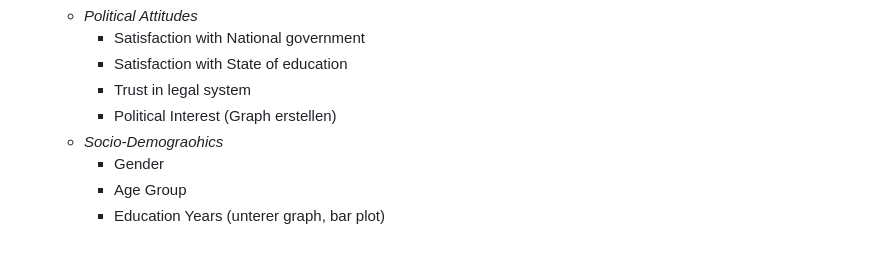
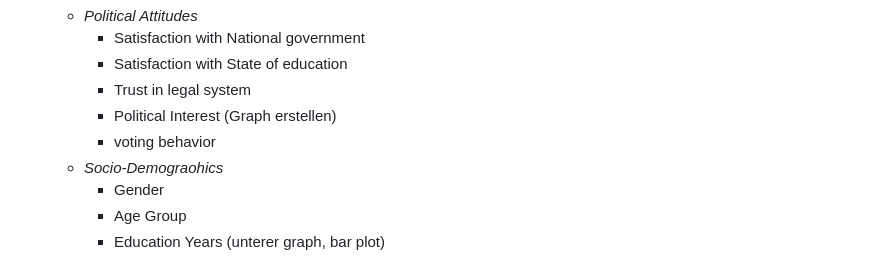
Before and after one commit to MareiLu/ess-study-project, a Markdown page: README.md, the part around the change. GitHub-like rendering.

```diff
--- a/README.md
+++ b/README.md
@@ -15,6 +15,7 @@ What shapes trust in the European Union and United Nations in Poland, Germany an
     - Satisfaction with State of education
     - Trust in legal system
     - Political Interest (Graph erstellen)
+    - voting behavior
   - *Socio-Demograohics*
     -   Gender
     -   Age Group
```
